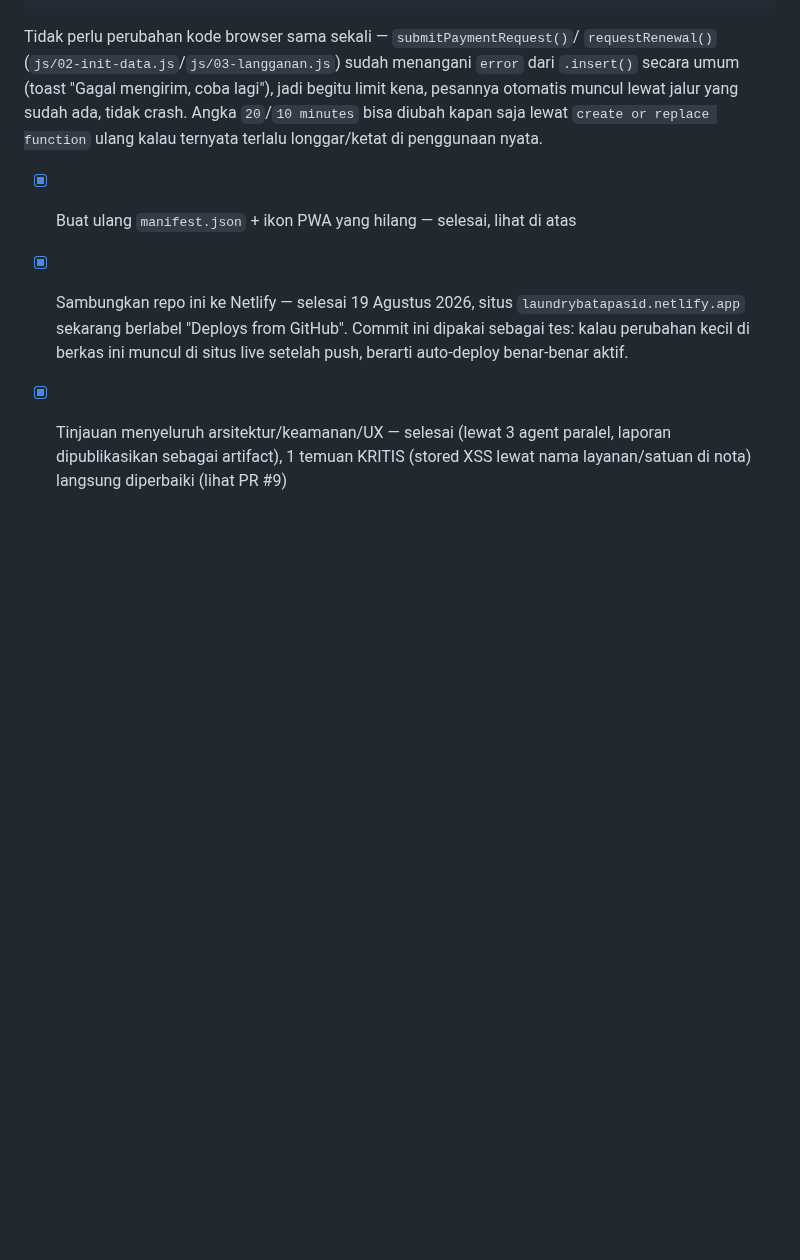
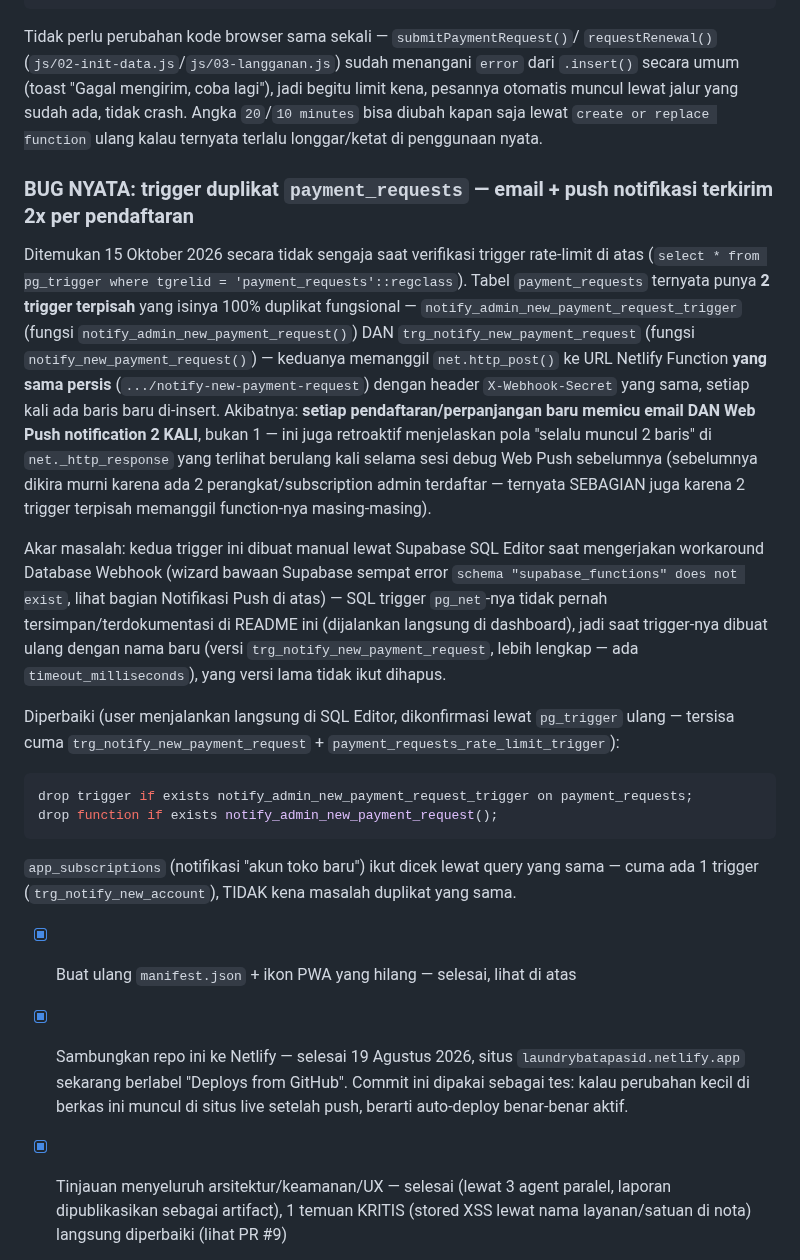
Before and after one commit to channgaitechnology/laundrybatapasid, a Markdown page: README.md, the part around the change. GitHub-like rendering; blank space fills up the shorter version.

Commit message:
Dokumentasikan + perbaiki trigger duplikat payment_requests (notif 2x)
Ditemukan tidak sengaja saat verifikasi trigger rate-limit: tabel
payment_requests punya 2 trigger terpisah (notify_admin_new_payment_request_trigger
DAN trg_notify_new_payment_request) yang isinya duplikat fungsional --
sama-sama panggil net.http_post() ke URL Netlify Function yang sama
persis. Setiap pendaftaran/perpanjangan baru memicu email + Web Push
2x, bukan 1x -- ini juga menjelaskan pola "selalu 2 baris" di
net._http_response yang terlihat berulang selama sesi debug Web Push
sebelumnya. User sudah menjalankan DROP trigger+function yang lama
(dikonfirmasi ulang lewat pg_trigger), tersisa cuma 1 trigger notifikasi
+ 1 trigger rate-limit. app_subscriptions dicek juga, tidak kena
masalah yang sama (cuma 1 trigger).

Co-Authored-By: Claude Sonnet 5 <noreply@anthropic.com>
Claude-Session: https://claude.ai/code/session_014yYVNFZuXbGySXun4YgjET

````diff
--- a/README.md
+++ b/README.md
@@ -2010,6 +2010,47 @@ jalur yang sudah ada, tidak crash. Angka `20`/`10 minutes` bisa diubah
 kapan saja lewat `create or replace function` ulang kalau ternyata
 terlalu longgar/ketat di penggunaan nyata.
 
+### BUG NYATA: trigger duplikat `payment_requests` — email + push notifikasi terkirim 2x per pendaftaran
+
+Ditemukan 15 Oktober 2026 secara tidak sengaja saat verifikasi trigger
+rate-limit di atas (`select * from pg_trigger where tgrelid =
+'payment_requests'::regclass`). Tabel `payment_requests` ternyata punya
+**2 trigger terpisah** yang isinya 100% duplikat fungsional —
+`notify_admin_new_payment_request_trigger` (fungsi
+`notify_admin_new_payment_request()`) DAN `trg_notify_new_payment_request`
+(fungsi `notify_new_payment_request()`) — keduanya memanggil
+`net.http_post()` ke URL Netlify Function **yang sama persis**
+(`.../notify-new-payment-request`) dengan header `X-Webhook-Secret`
+yang sama, setiap kali ada baris baru di-insert. Akibatnya: **setiap
+pendaftaran/perpanjangan baru memicu email DAN Web Push notification 2
+KALI**, bukan 1 — ini juga retroaktif menjelaskan pola "selalu muncul 2
+baris" di `net._http_response` yang terlihat berulang kali selama sesi
+debug Web Push sebelumnya (sebelumnya dikira murni karena ada 2
+perangkat/subscription admin terdaftar — ternyata SEBAGIAN juga karena
+2 trigger terpisah memanggil function-nya masing-masing).
+
+Akar masalah: kedua trigger ini dibuat manual lewat Supabase SQL
+Editor saat mengerjakan workaround Database Webhook (wizard bawaan
+Supabase sempat error `schema "supabase_functions" does not exist`,
+lihat bagian Notifikasi Push di atas) — SQL trigger `pg_net`-nya tidak
+pernah tersimpan/terdokumentasi di README ini (dijalankan langsung di
+dashboard), jadi saat trigger-nya dibuat ulang dengan nama baru (versi
+`trg_notify_new_payment_request`, lebih lengkap — ada
+`timeout_milliseconds`), yang versi lama tidak ikut dihapus.
+
+Diperbaiki (user menjalankan langsung di SQL Editor, dikonfirmasi lewat
+`pg_trigger` ulang — tersisa cuma `trg_notify_new_payment_request` +
+`payment_requests_rate_limit_trigger`):
+
+```sql
+drop trigger if exists notify_admin_new_payment_request_trigger on payment_requests;
+drop function if exists notify_admin_new_payment_request();
+```
+
+`app_subscriptions` (notifikasi "akun toko baru") ikut dicek lewat
+query yang sama — cuma ada 1 trigger (`trg_notify_new_account`), TIDAK
+kena masalah duplikat yang sama.
+
 - [x] Buat ulang `manifest.json` + ikon PWA yang hilang — selesai, lihat di atas
 - [x] Sambungkan repo ini ke Netlify — selesai 19 Agustus 2026, situs `laundrybatapasid.netlify.app` sekarang berlabel "Deploys from GitHub". Commit ini dipakai sebagai tes: kalau perubahan kecil di berkas ini muncul di situs live setelah push, berarti auto-deploy benar-benar aktif.
 - [x] Tinjauan menyeluruh arsitektur/keamanan/UX — selesai (lewat 3 agent paralel, laporan dipublikasikan sebagai artifact), 1 temuan KRITIS (stored XSS lewat nama layanan/satuan di nota) langsung diperbaiki (lihat PR #9)
````
